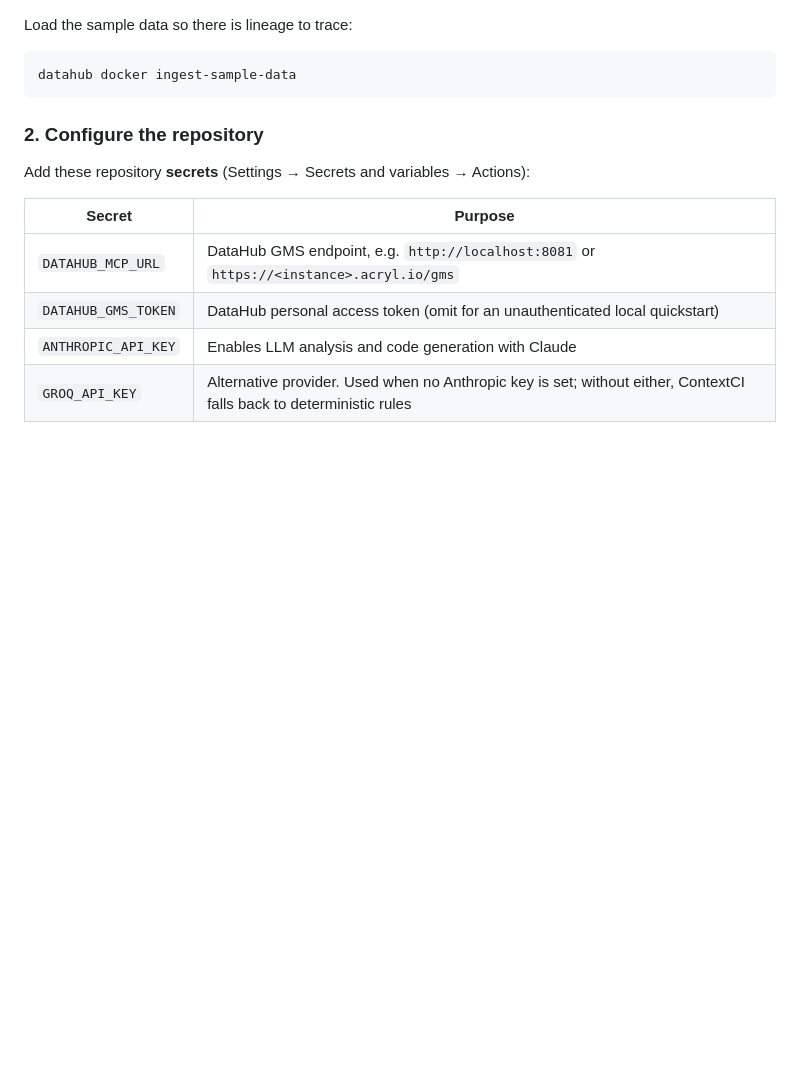
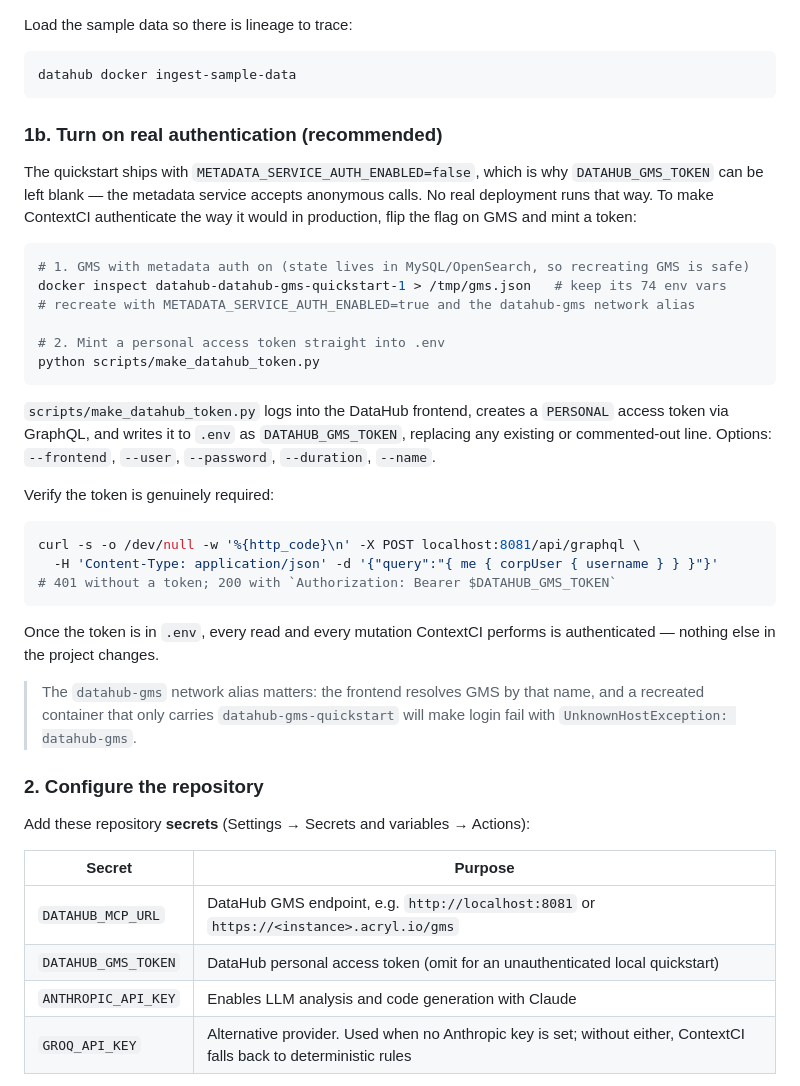
Before and after one commit to LSUDOKO/ContextCI, a Markdown page: README.md, the part around one of its changes. GitHub-like rendering; blank space fills up the shorter version.

````diff
--- a/README.md
+++ b/README.md
@@ -93,6 +93,42 @@ Load the sample data so there is lineage to trace:
 ```bash
 datahub docker ingest-sample-data
 ```
+
+### 1b. Turn on real authentication (recommended)
+
+The quickstart ships with `METADATA_SERVICE_AUTH_ENABLED=false`, which is why
+`DATAHUB_GMS_TOKEN` can be left blank — the metadata service accepts anonymous
+calls. No real deployment runs that way. To make ContextCI authenticate the way it
+would in production, flip the flag on GMS and mint a token:
+
+```bash
+# 1. GMS with metadata auth on (state lives in MySQL/OpenSearch, so recreating GMS is safe)
+docker inspect datahub-datahub-gms-quickstart-1 > /tmp/gms.json   # keep its 74 env vars
+# recreate with METADATA_SERVICE_AUTH_ENABLED=true and the datahub-gms network alias
+
+# 2. Mint a personal access token straight into .env
+python scripts/make_datahub_token.py
+```
+
+`scripts/make_datahub_token.py` logs into the DataHub frontend, creates a
+`PERSONAL` access token via GraphQL, and writes it to `.env` as
+`DATAHUB_GMS_TOKEN`, replacing any existing or commented-out line. Options:
+`--frontend`, `--user`, `--password`, `--duration`, `--name`.
+
+Verify the token is genuinely required:
+
+```bash
+curl -s -o /dev/null -w '%{http_code}\n' -X POST localhost:8081/api/graphql \
+  -H 'Content-Type: application/json' -d '{"query":"{ me { corpUser { username } } }"}'
+# 401 without a token; 200 with `Authorization: Bearer $DATAHUB_GMS_TOKEN`
+```
+
+Once the token is in `.env`, every read and every mutation ContextCI performs is
+authenticated — nothing else in the project changes.
+
+> The `datahub-gms` network alias matters: the frontend resolves GMS by that name,
+> and a recreated container that only carries `datahub-gms-quickstart` will make
+> login fail with `UnknownHostException: datahub-gms`.
 
 ### 2. Configure the repository
 
````
Also changed, not shown: other parts of README.md (+31 -1 lines), CLAUDE.md (+23 -0 lines).
